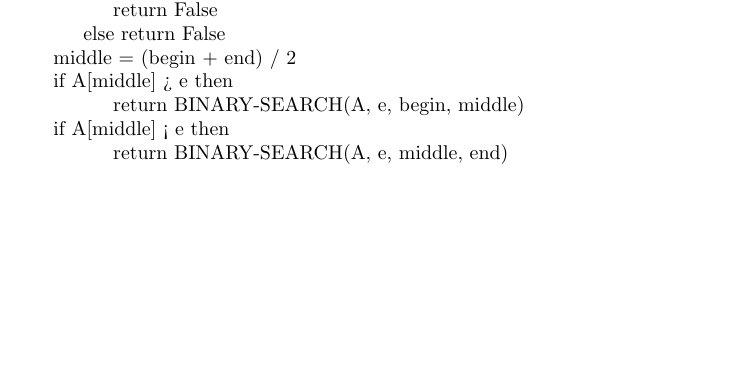
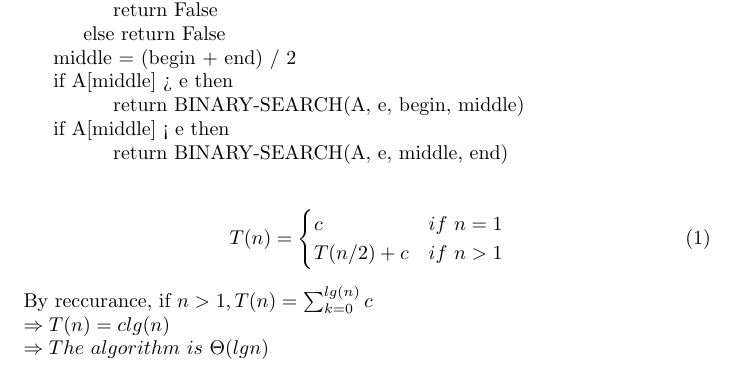
Before and after one commit to amine177/algorithms_third_edition, a LaTeX document (ch2/2.3-5.tex): part of the page, cut so that both start at the same text, the shorter picture padded with empty space. Compiled offline with pdfLaTeX.

Commit message:
prooving that the worst case is lgn

```diff
--- a/ch2/2.3-5.tex
+++ b/ch2/2.3-5.tex
@@ -1,4 +1,5 @@
 \documentclass{article}
+\usepackage{amsmath}
 \begin{document}
 \noindent\textbf{BINARY-SEARCH}(A, e, begin, end)\\
 \indent if begin == end then\\
@@ -9,5 +10,14 @@
 \indent if A[middle] > e then \\
 \indent \indent \indent return BINARY-SEARCH(A, e, begin, middle)\\
 \indent if A[middle] < e then\\
-\indent \indent \indent return BINARY-SEARCH(A, e, middle, end)\\
+\indent \indent \indent return BINARY-SEARCH(A, e, middle, end)\\\\
+\begin{equation}
+T(n) =
+\begin{cases} c &if \ n = 1\\
+  T(n/2)  + c &if \ n > 1\\
+\end{cases}
+\end{equation}\\
+\noindent By reccurance, if $n > 1, T(n) = \sum_{k=0}^{lg(n)}c$\\
+$\Rightarrow T(n) = clg(n)$\\
+$\Rightarrow The \ algorithm \ is \ \Theta(lgn)$
 \end{document}
```
Also changed, not shown: ch2/2.3-5.pdf.
